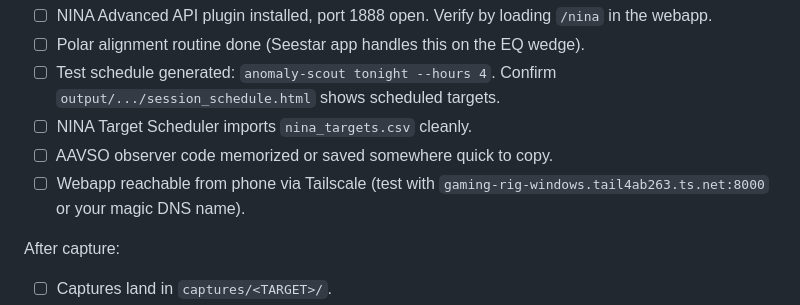
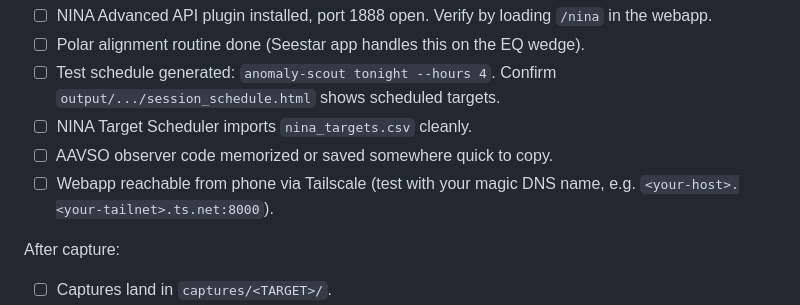
Before and after one commit to dbyrne/mira, a Markdown page: docs/photometry.md, the part around the change. Rendered like a GitHub page.

```diff
--- a/docs/photometry.md
+++ b/docs/photometry.md
@@ -127,8 +127,8 @@ Before you observe, walk through this once:
    Confirm `output/.../session_schedule.html` shows scheduled targets.
 4. ☐ NINA Target Scheduler imports `nina_targets.csv` cleanly.
 5. ☐ AAVSO observer code memorized or saved somewhere quick to copy.
-6. ☐ Webapp reachable from phone via Tailscale (test with
-   `gaming-rig-windows.tail4ab263.ts.net:8000` or your magic DNS name).
+6. ☐ Webapp reachable from phone via Tailscale (test with your magic
+   DNS name, e.g. `<your-host>.<your-tailnet>.ts.net:8000`).
 
 After capture:
 
```
Also changed, not shown: HANDOFF.md (+1 -1 lines).
